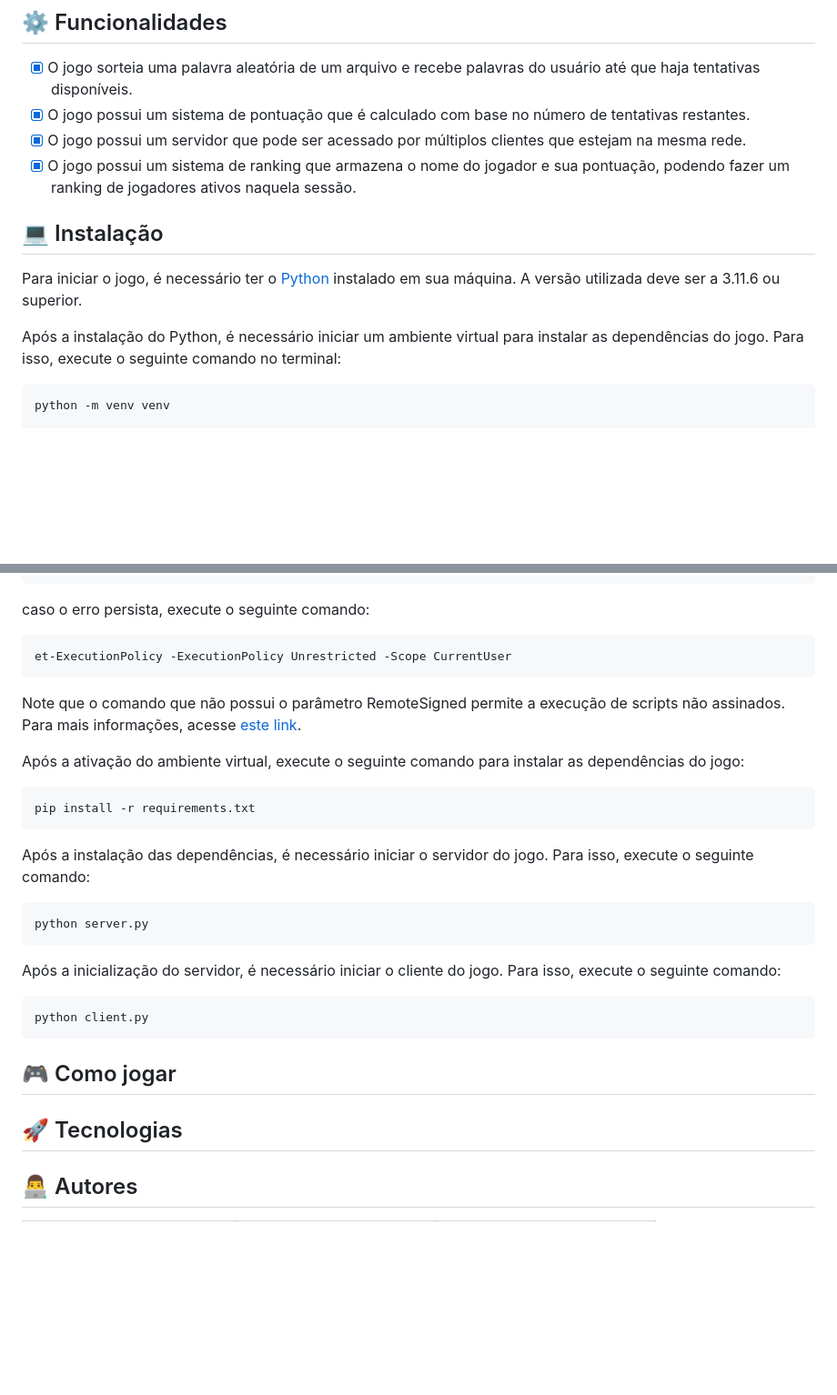
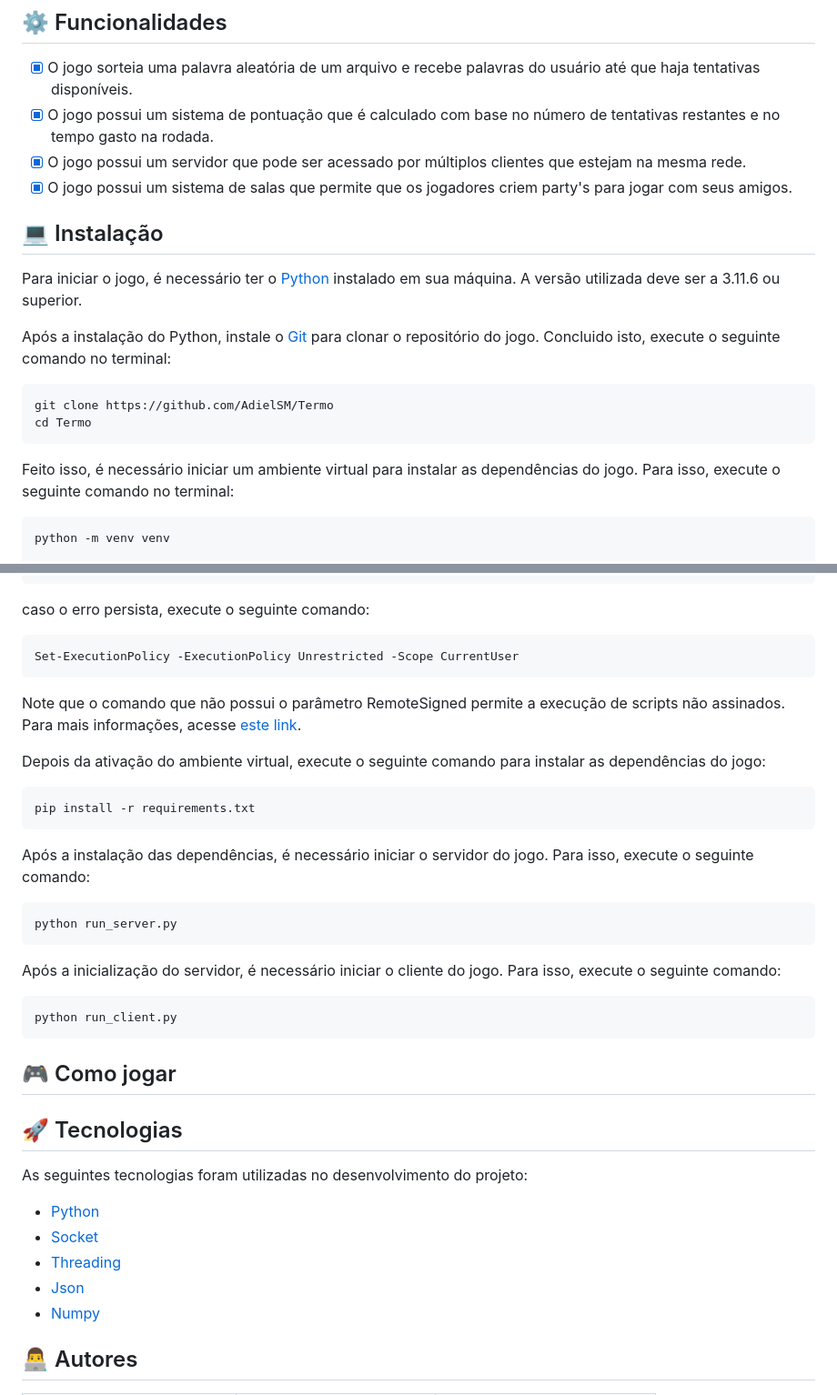
Before and after one commit to AdielSM/Termo, a Markdown page: README.md, 2 parts joined by grey strips. Shown at 91% size. Rendered like a GitHub page; blank space fills up the shorter version.

````diff
--- a/README.md
+++ b/README.md
@@ -15,15 +15,22 @@ Projeto desenvolvido para simular o jogo de palavras Termo, onde o jogador deve
 
 ## ⚙️ Funcionalidades
 - [x] O jogo sorteia uma palavra aleatória de um arquivo e recebe palavras do usuário até que haja tentativas disponíveis.
-- [x] O jogo possui um sistema de pontuação que é calculado com base no número de tentativas restantes.
+- [x] O jogo possui um sistema de pontuação que é calculado com base no número de tentativas restantes e no tempo gasto na rodada.
 - [x] O jogo possui um servidor que pode ser acessado por múltiplos clientes que estejam na mesma rede.
-- [x] O jogo possui um sistema de ranking que armazena o nome do jogador e sua pontuação, podendo fazer um ranking de jogadores ativos naquela sessão.
+- [x] O jogo possui um sistema de salas que permite que os jogadores criem party's para jogar com seus amigos.
 
 ## 💻 Instalação
 
 Para iniciar o jogo, é necessário ter o [Python](https://www.python.org/downloads/) instalado em sua máquina. A versão utilizada deve ser a 3.11.6 ou superior.
 
-Após a instalação do Python, é necessário iniciar um ambiente virtual para instalar as dependências do jogo. Para isso, execute o seguinte comando no terminal:
+Após a instalação do Python, instale o [Git](https://git-scm.com/downloads) para clonar o repositório do jogo. Concluido isto, execute o seguinte comando no terminal:
+
+```bash
+git clone https://github.com/AdielSM/Termo
+cd Termo
+```
+
+Feito isso, é necessário iniciar um ambiente virtual para instalar as dependências do jogo. Para isso, execute o seguinte comando no terminal:
 
 
 ```bash
@@ -45,12 +52,12 @@ Set-ExecutionPolicy -ExecutionPolicy RemoteSigned -Scope CurrentUser
 caso o erro persista, execute o seguinte comando:
 
 ```bash
-et-ExecutionPolicy -ExecutionPolicy Unrestricted -Scope CurrentUser
+Set-ExecutionPolicy -ExecutionPolicy Unrestricted -Scope CurrentUser
 ```
 
 Note que o comando que não possui o parâmetro RemoteSigned permite a execução de scripts não assinados. Para mais informações, acesse [este link](https://docs.microsoft.com/pt-br/powershell/module/microsoft.powershell.core/about/about_execution_policies?view=powershell-7.1).
 
-Após a ativação do ambiente virtual, execute o seguinte comando para instalar as dependências do jogo:
+Depois da ativação do ambiente virtual, execute o seguinte comando para instalar as dependências do jogo:
 
 ```bash
 pip install -r requirements.txt
@@ -59,18 +66,26 @@ pip install -r requirements.txt
 Após a instalação das dependências, é necessário iniciar o servidor do jogo. Para isso, execute o seguinte comando:
 
 ```bash
-python server.py
+python run_server.py
 ```
 
 Após a inicialização do servidor, é necessário iniciar o cliente do jogo. Para isso, execute o seguinte comando:
 
 ```bash
-python client.py
+python run_client.py
 ```
 
 ## 🎮 Como jogar
 
 ## 🚀 Tecnologias
+
+As seguintes tecnologias foram utilizadas no desenvolvimento do projeto:
+
+- [Python](https://www.python.org/)
+- [Socket](https://docs.python.org/3/library/socket.html)
+- [Threading](https://docs.python.org/3/library/threading.html)
+- [Json](https://docs.python.org/3/library/json.html)
+- [Numpy](https://numpy.org/)
 
 ## 👨‍💻 Autores
 
````
Also changed, not shown: other parts of README.md (+1 -3 lines).
